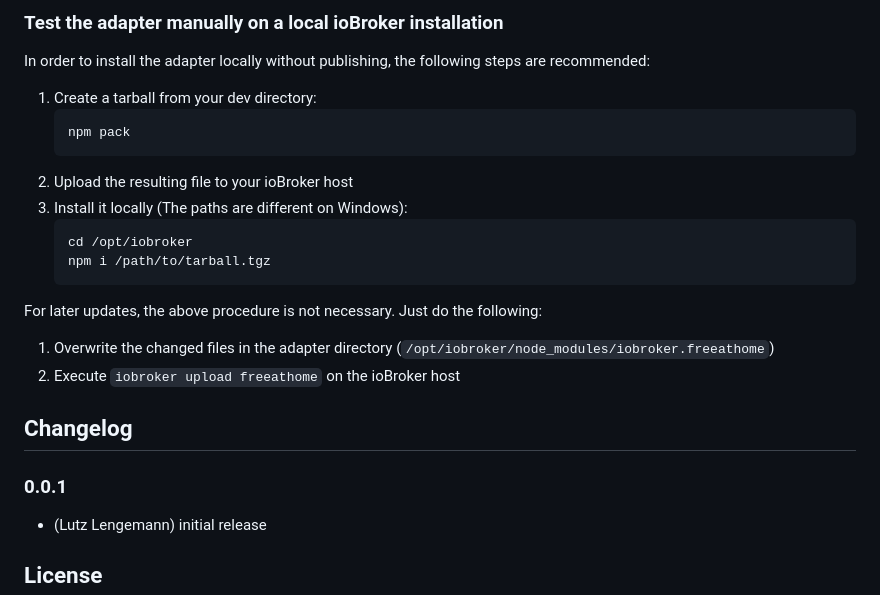
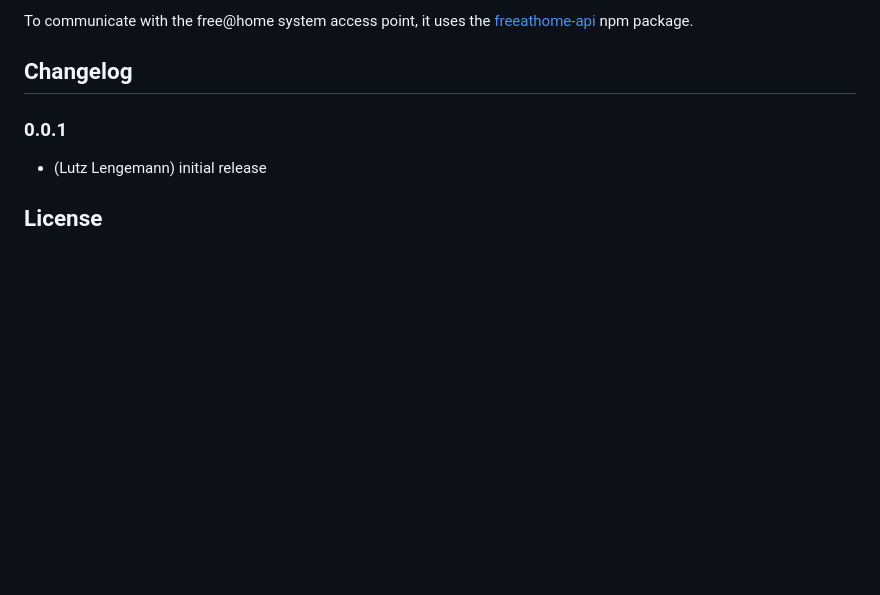
Before and after one commit to mobilutz/ioBroker.freeathome, a Markdown page: README.md, the part around one of its changes. GitHub-like rendering; blank space fills up the shorter version.

````diff
--- a/README.md
+++ b/README.md
@@ -65,19 +18,4 @@ of [ioBroker.repositories](https://github.com/ioBroker/ioBroker.repositories#req
-### Test the adapter manually on a local ioBroker installation
-In order to install the adapter locally without publishing, the following steps are recommended:
-1. Create a tarball from your dev directory:
-    ```bash
-    npm pack
-    ```
-1. Upload the resulting file to your ioBroker host
-1. Install it locally (The paths are different on Windows):
-    ```bash
-    cd /opt/iobroker
-    npm i /path/to/tarball.tgz
-    ```
-
-For later updates, the above procedure is not necessary. Just do the following:
-1. Overwrite the changed files in the adapter directory (`/opt/iobroker/node_modules/iobroker.freeathome`)
-1. Execute `iobroker upload freeathome` on the ioBroker host
+To communicate with the free@home system access point, it uses the [freeathome-api](https://www.npmjs.com/package/freeathome-api) npm package.
 
 ## Changelog
 
````
Also changed, not shown: other parts of README.md (+7 -54 lines), admin/freeathome.png, 10 other files.
